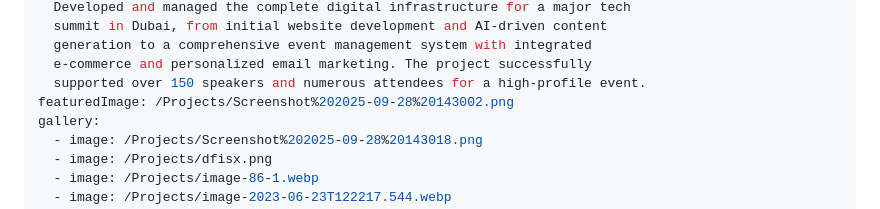
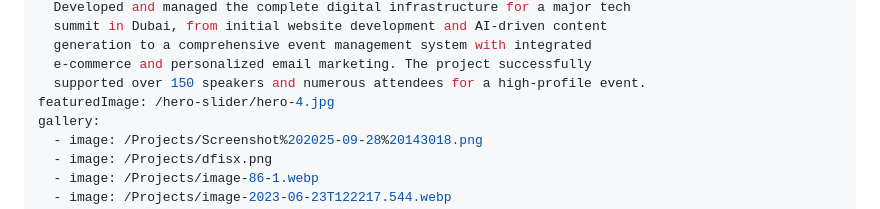
Before and after one commit to alecasgari/gullible-giant, a Markdown page: content/projects/Full-business-automation-implementation.md, the part around the change. GitHub-like rendering.

Commit message:
TinaCMS content update

```diff
--- a/content/projects/Full-business-automation-implementation.md
+++ b/content/projects/Full-business-automation-implementation.md
@@ -8,7 +8,7 @@ excerpt: >-
   generation to a comprehensive event management system with integrated
   e-commerce and personalized email marketing. The project successfully
   supported over 150 speakers and numerous attendees for a high-profile event.
-featuredImage: /Projects/Screenshot%202025-09-28%20143002.png
+featuredImage: /hero-slider/hero-4.jpg
 gallery:
   - image: /Projects/Screenshot%202025-09-28%20143018.png
   - image: /Projects/dfisx.png
```
